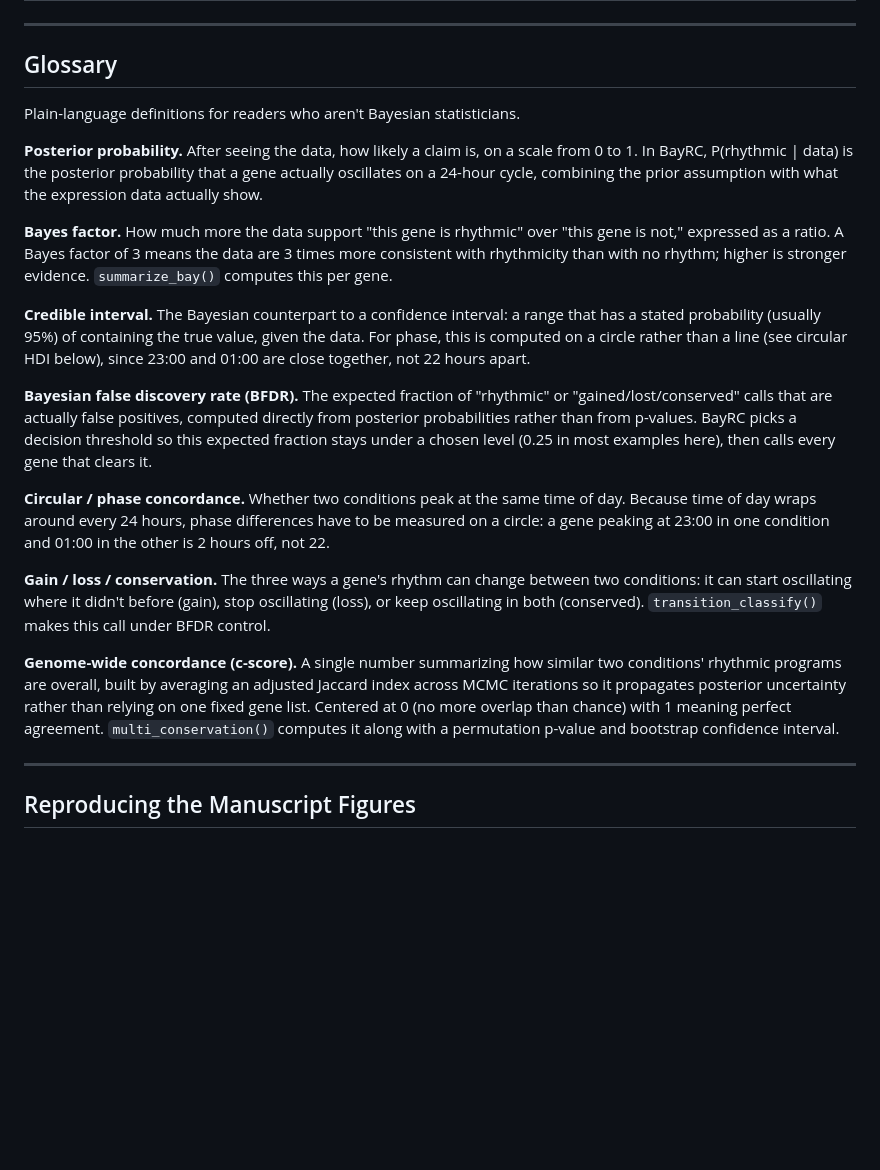
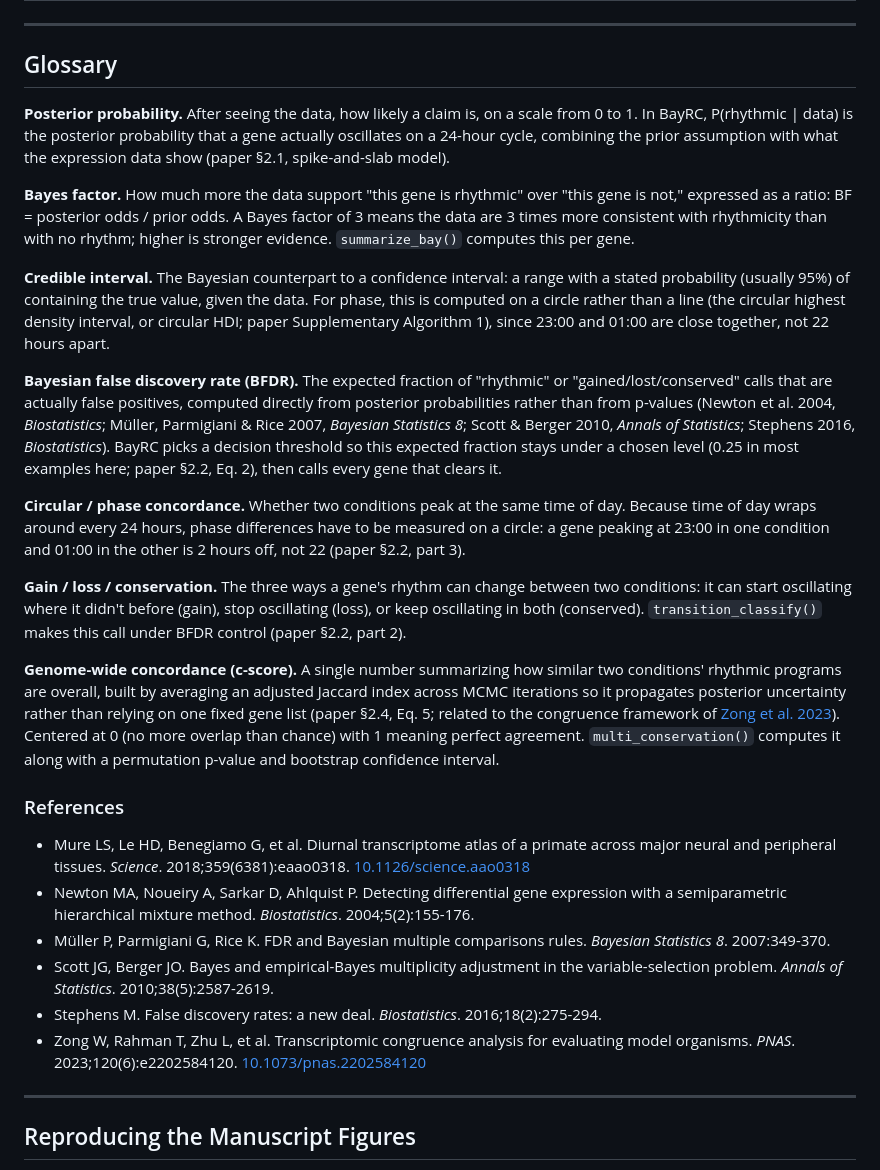
Before and after one commit to quythien/BayRC, a Markdown page: README.md, the part around one of its changes. Drawn GitHub-style; blank space fills up the shorter version.

Commit message:
Add citations to glossary and a References section
Each glossary definition now cites its actual source: the paper's own
section/equation numbers for BayRC-specific constructs (posterior
probability, BFDR threshold, phase concordance, gain/loss/
conservation, the c-score), and the real external BFDR literature
already in paper/reference.bib (Newton 2004, Muller/Parmigiani/Rice
2007, Scott/Berger 2010, Stephens 2016) for the general statistical
concept. No fabricated DOIs: those four are book chapters/older
journal articles with no DOI in the bib entry, so they're cited as
plain author/year/journal, not hyperlinked. Added a References section
listing every source with a DOI where one exists. Also added a proper
DOI link on the first 'Mure et al.' mention in the Quick Start.

```diff
--- a/README.md
+++ b/README.md
@@ -279,46 +279,71 @@ comparison in the manuscript); skip for same-species comparisons.
 
 ## Glossary
 
-Plain-language definitions for readers who aren't Bayesian statisticians.
-
 **Posterior probability.** After seeing the data, how likely a claim is, on a
 scale from 0 to 1. In BayRC, P(rhythmic | data) is the posterior probability
 that a gene actually oscillates on a 24-hour cycle, combining the prior
-assumption with what the expression data actually show.
+assumption with what the expression data show (paper §2.1, spike-and-slab
+model).
 
 **Bayes factor.** How much more the data support "this gene is rhythmic"
-over "this gene is not," expressed as a ratio. A Bayes factor of 3 means the
-data are 3 times more consistent with rhythmicity than with no rhythm; higher
-is stronger evidence. `summarize_bay()` computes this per gene.
+over "this gene is not," expressed as a ratio: BF = posterior odds / prior
+odds. A Bayes factor of 3 means the data are 3 times more consistent with
+rhythmicity than with no rhythm; higher is stronger evidence. `summarize_bay()`
+computes this per gene.
 
 **Credible interval.** The Bayesian counterpart to a confidence interval: a
-range that has a stated probability (usually 95%) of containing the true
-value, given the data. For phase, this is computed on a circle rather than a
-line (see circular HDI below), since 23:00 and 01:00 are close together, not
-22 hours apart.
+range with a stated probability (usually 95%) of containing the true value,
+given the data. For phase, this is computed on a circle rather than a line
+(the circular highest density interval, or circular HDI; paper Supplementary
+Algorithm 1), since 23:00 and 01:00 are close together, not 22 hours apart.
 
 **Bayesian false discovery rate (BFDR).** The expected fraction of "rhythmic"
 or "gained/lost/conserved" calls that are actually false positives, computed
-directly from posterior probabilities rather than from p-values. BayRC picks
-a decision threshold so this expected fraction stays under a chosen level
-(0.25 in most examples here), then calls every gene that clears it.
+directly from posterior probabilities rather than from p-values (Newton et al.
+2004, *Biostatistics*; Müller, Parmigiani & Rice 2007, *Bayesian Statistics 8*;
+Scott & Berger 2010, *Annals of Statistics*; Stephens 2016, *Biostatistics*).
+BayRC picks a decision threshold so this expected fraction stays under a
+chosen level (0.25 in most examples here; paper §2.2, Eq. 2), then calls
+every gene that clears it.
 
 **Circular / phase concordance.** Whether two conditions peak at the same
 time of day. Because time of day wraps around every 24 hours, phase
 differences have to be measured on a circle: a gene peaking at 23:00 in one
-condition and 01:00 in the other is 2 hours off, not 22.
+condition and 01:00 in the other is 2 hours off, not 22 (paper §2.2, part 3).
 
 **Gain / loss / conservation.** The three ways a gene's rhythm can change
 between two conditions: it can start oscillating where it didn't before
 (gain), stop oscillating (loss), or keep oscillating in both (conserved).
-`transition_classify()` makes this call under BFDR control.
+`transition_classify()` makes this call under BFDR control (paper §2.2,
+part 2).
 
 **Genome-wide concordance (c-score).** A single number summarizing how
 similar two conditions' rhythmic programs are overall, built by averaging an
 adjusted Jaccard index across MCMC iterations so it propagates posterior
-uncertainty rather than relying on one fixed gene list. Centered at 0 (no
-more overlap than chance) with 1 meaning perfect agreement. `multi_conservation()`
-computes it along with a permutation p-value and bootstrap confidence interval.
+uncertainty rather than relying on one fixed gene list (paper §2.4, Eq. 5;
+related to the congruence framework of
+[Zong et al. 2023](https://doi.org/10.1073/pnas.2202584120)). Centered at 0
+(no more overlap than chance) with 1 meaning perfect agreement.
+`multi_conservation()` computes it along with a permutation p-value and
+bootstrap confidence interval.
+
+### References
+
+- Mure LS, Le HD, Benegiamo G, et al. Diurnal transcriptome atlas of a primate
+  across major neural and peripheral tissues. *Science*. 2018;359(6381):eaao0318.
+  [10.1126/science.aao0318](https://doi.org/10.1126/science.aao0318)
+- Newton MA, Noueiry A, Sarkar D, Ahlquist P. Detecting differential gene
+  expression with a semiparametric hierarchical mixture method.
+  *Biostatistics*. 2004;5(2):155-176.
+- Müller P, Parmigiani G, Rice K. FDR and Bayesian multiple comparisons rules.
+  *Bayesian Statistics 8*. 2007:349-370.
+- Scott JG, Berger JO. Bayes and empirical-Bayes multiplicity adjustment in
+  the variable-selection problem. *Annals of Statistics*. 2010;38(5):2587-2619.
+- Stephens M. False discovery rates: a new deal. *Biostatistics*.
+  2016;18(2):275-294.
+- Zong W, Rahman T, Zhu L, et al. Transcriptomic congruence analysis for
+  evaluating model organisms. *PNAS*. 2023;120(6):e2202584120.
+  [10.1073/pnas.2202584120](https://doi.org/10.1073/pnas.2202584120)
 
 ---
 
```
Also changed, not shown: other parts of README.md (+2 -2 lines).
